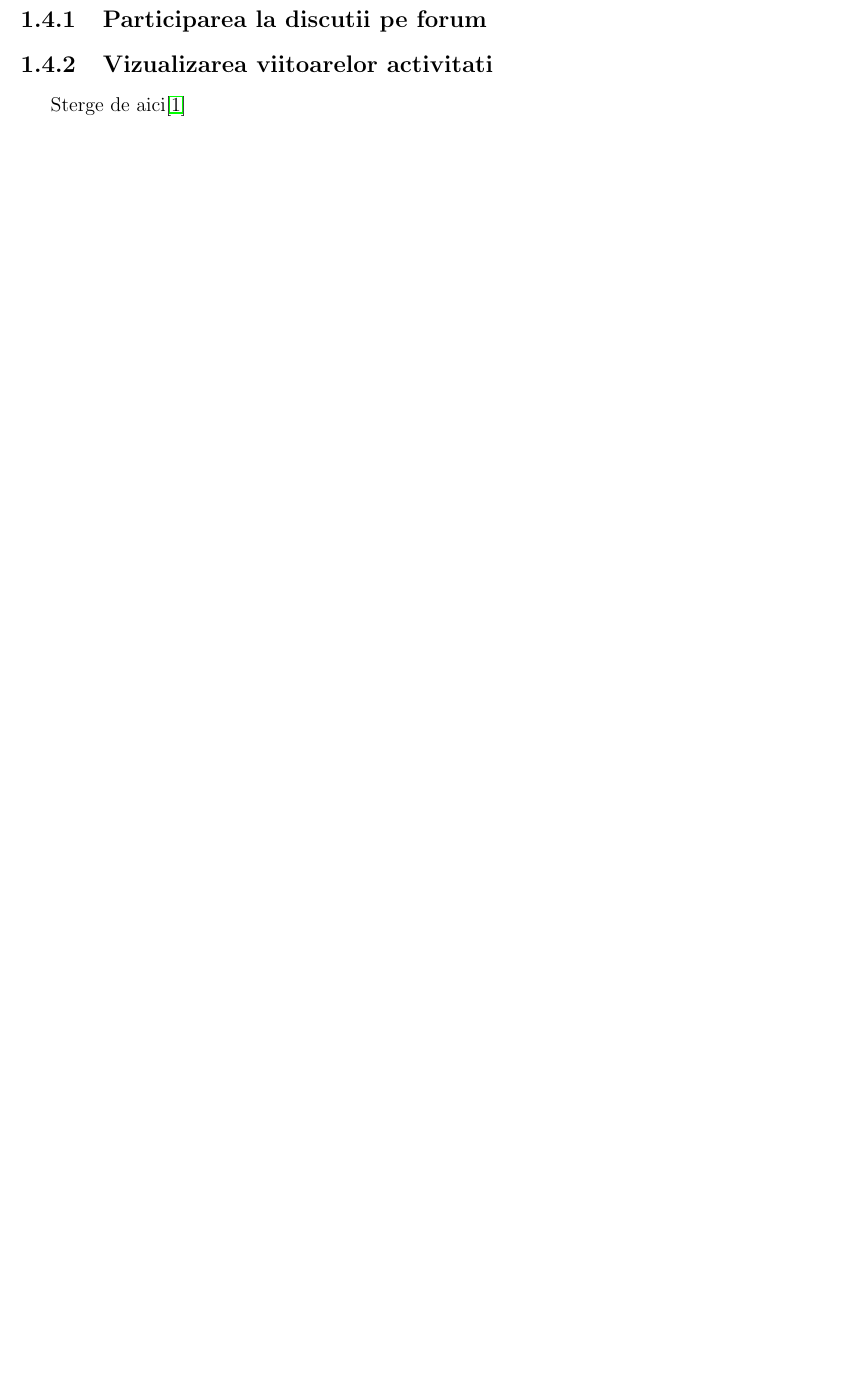
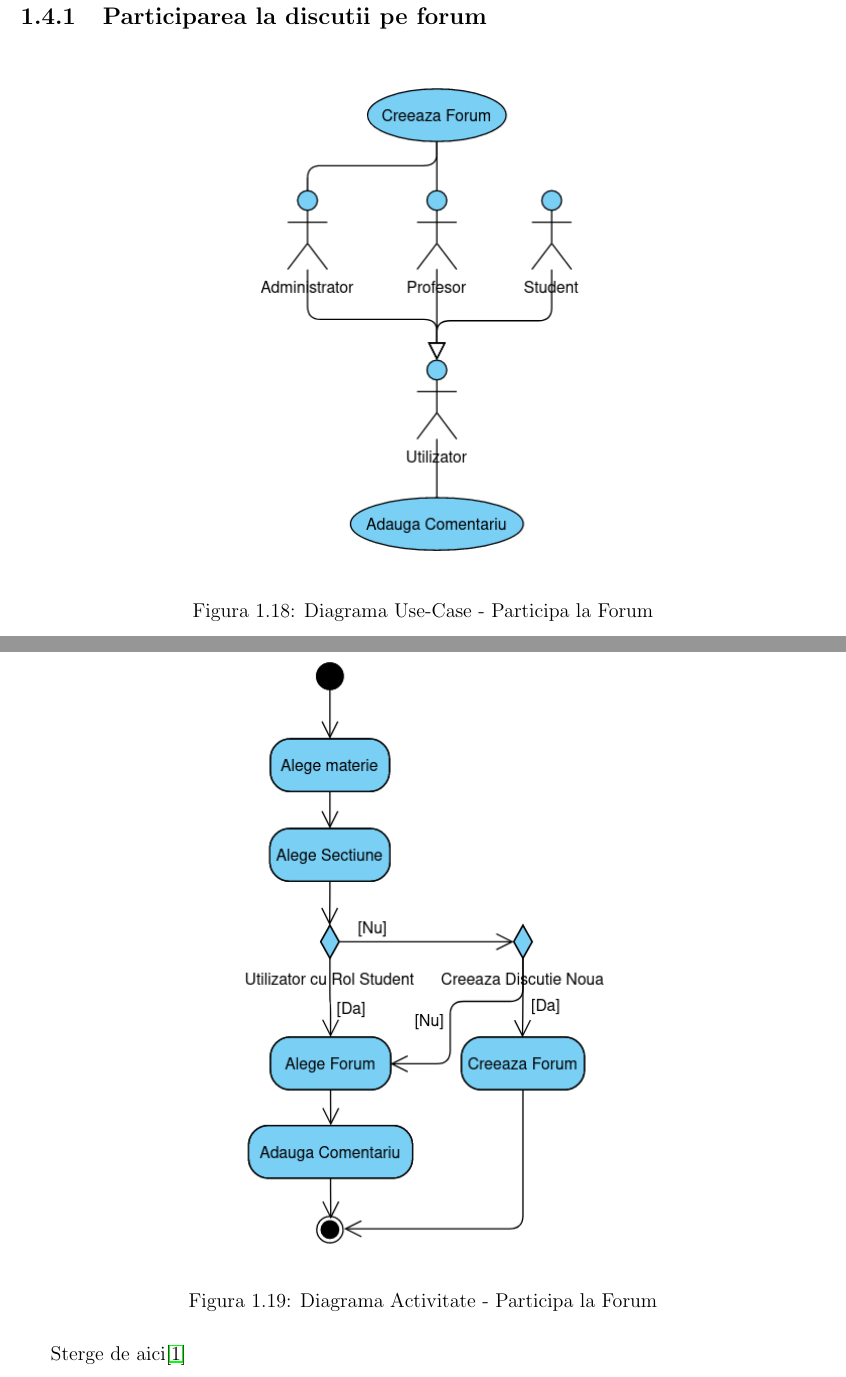
Before and after one commit to albert-luta/licenta-documentatie, a LaTeX thesis (licenta.tex): part of page 19 of 22 before the commit and two parts of pages 20 and 21 of 24 after it, the two joined at a grey line, cut so that both start at the same text, the shorter picture padded with empty space. Compiled offline with pdfLaTeX.

Commit message:
feat(design): add common diagrams

```diff
--- a/licenta.tex
+++ b/licenta.tex
@@ -338,10 +337,21 @@ Reiterand functionalitatile utilizatorilor cu rol de student de mai sus, vom dez
 \end{itemize}
 
 \subsection{Participarea la discutii pe forum}
-\subsection{Vizualizarea viitoarelor activitati}
 
+\begin{figure}[H]
+\centering
+\includegraphics*[width=0.45\columnwidth]{diagrama-use-case-participa-la-forum}
+\caption{Diagrama Use-Case - Participa la Forum}
+\label{diagrama-use-case-participa-la-forum}
+\end{figure}
 
-% diagrame use case + de activitati
+\begin{figure}[H]
+\centering
+\includegraphics*[width=0.5\columnwidth]{diagrama-activitate-participa-la-forum}
+\caption{Diagrama Activitate - Participa la Forum}
+\label{diagrama-activitate-participa-la-forum}
+\end{figure}
+
 % sterge asta dupa ce folosesti o data cite
 Sterge de aici\cite{typescriptlangorgintro}
 
```
Also changed, not shown: imagini/diagrama-activitate-participa-la-forum.png (added), imagini/diagrama-use-case-participa-la-forum.png (added), licenta.tex (1 more changed lines).
